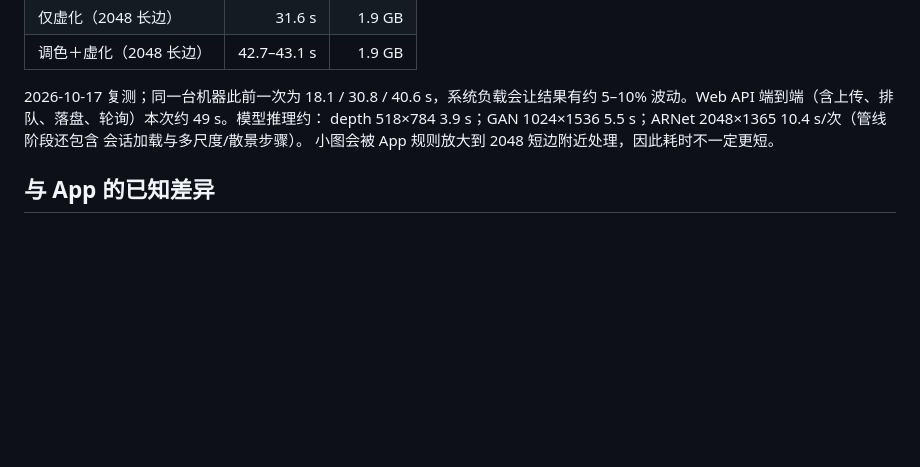
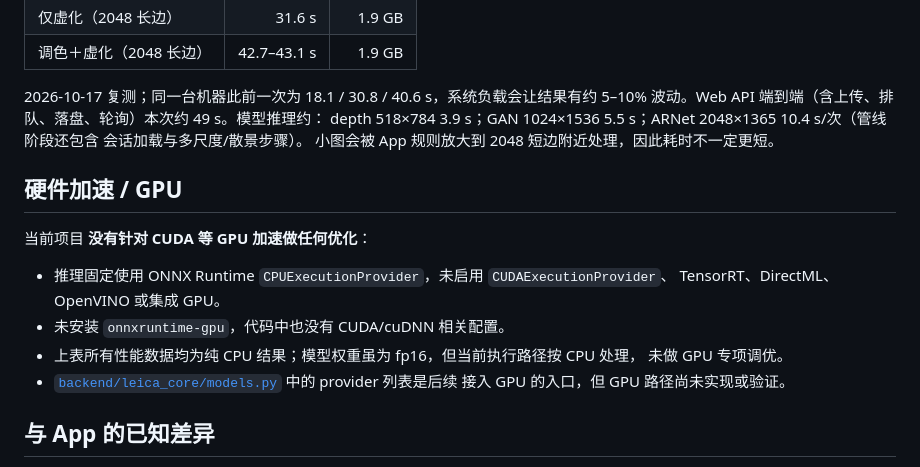
Before and after one commit to ghidgdsr/legendary-moment-linux, a Markdown page: README.md, the part around the change. GitHub-like rendering; blank space fills up the shorter version.

Commit message:
Document CPU-only execution (no CUDA/GPU optimization)
Co-Authored-By: Claude Sonnet 5.5 <noreply@anthropic.com>

```diff
--- a/README.md
+++ b/README.md
@@ -133,6 +133,18 @@ depth 518×784 3.9 s；GAN 1024×1536 5.5 s；ARNet 2048×1365 10.4 s/次（管
 会话加载与多尺度/散景步骤）。
 小图会被 App 规则放大到 2048 短边附近处理，因此耗时不一定更短。
 
+## 硬件加速 / GPU
+
+当前项目 **没有针对 CUDA 等 GPU 加速做任何优化**：
+
+- 推理固定使用 ONNX Runtime `CPUExecutionProvider`，未启用 `CUDAExecutionProvider`、
+  TensorRT、DirectML、OpenVINO 或集成 GPU。
+- 未安装 `onnxruntime-gpu`，代码中也没有 CUDA/cuDNN 相关配置。
+- 上表所有性能数据均为纯 CPU 结果；模型权重虽为 fp16，但当前执行路径按 CPU 处理，
+  未做 GPU 专项调优。
+- [`backend/leica_core/models.py`](backend/leica_core/models.py) 中的 provider 列表是后续
+  接入 GPU 的入口，但 GPU 路径尚未实现或验证。
+
 ## 与 App 的已知差异
 
 - 解码器：Linux 用 Pillow/libjpeg；App 用 Android `BitmapFactory`。不模拟 `inSampleSize`，
```
Also changed, not shown: docs/pipeline.md (+2 -1 lines).
